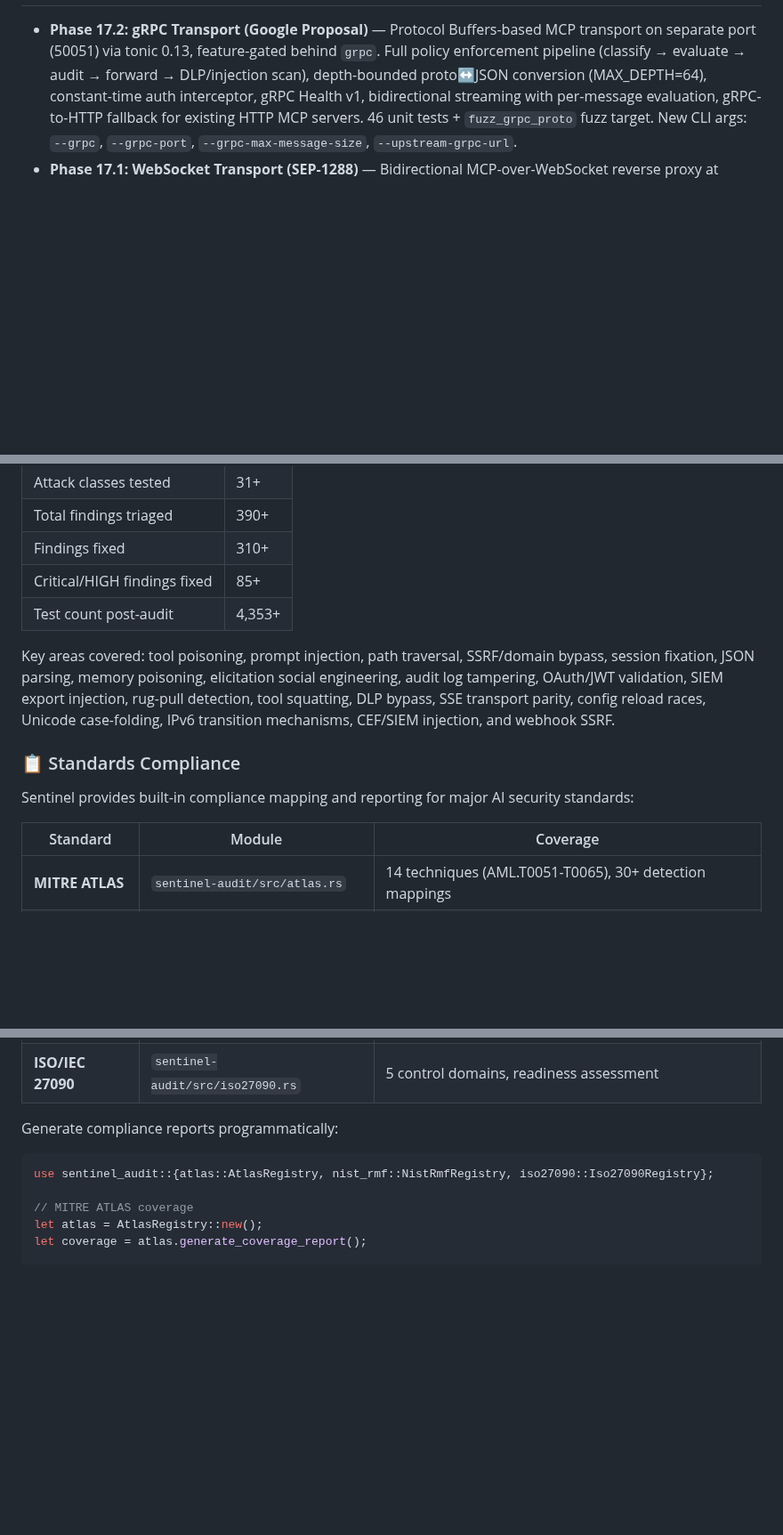
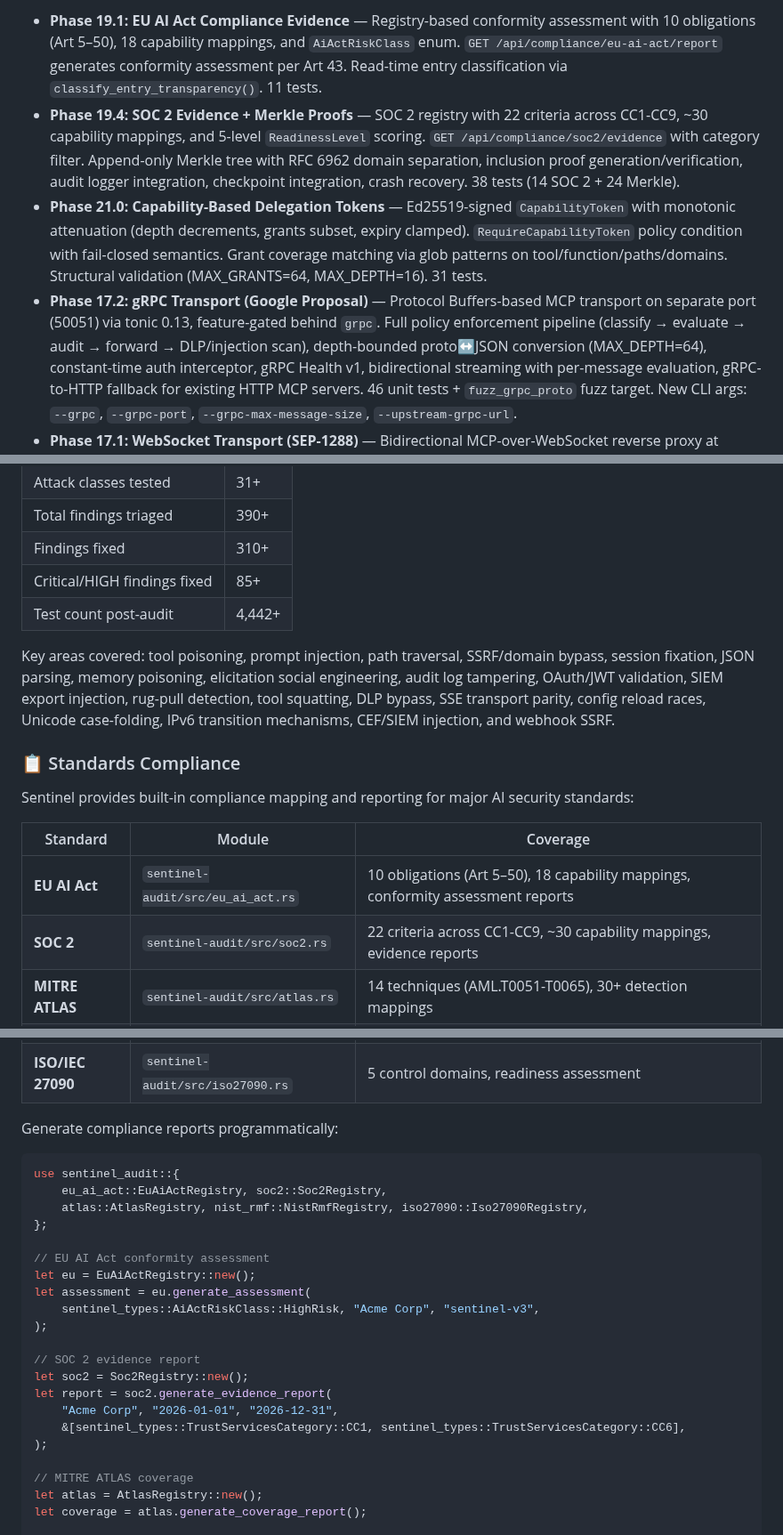
Before and after one commit to vellaveto/vellaveto, a Markdown page: README.md, 3 parts joined by grey strips. Shown at 89% size. Rendered like a GitHub page; blank space fills up the shorter version.

````diff
--- a/README.md
+++ b/README.md
@@ -46,4 +46,7 @@ Sentinel is a lightweight, high-performance firewall that sits between AI agents
 
+- **Phase 19.1: EU AI Act Compliance Evidence** — Registry-based conformity assessment with 10 obligations (Art 5–50), 18 capability mappings, and `AiActRiskClass` enum. `GET /api/compliance/eu-ai-act/report` generates conformity assessment per Art 43. Read-time entry classification via `classify_entry_transparency()`. 11 tests.
+- **Phase 19.4: SOC 2 Evidence + Merkle Proofs** — SOC 2 registry with 22 criteria across CC1-CC9, ~30 capability mappings, and 5-level `ReadinessLevel` scoring. `GET /api/compliance/soc2/evidence` with category filter. Append-only Merkle tree with RFC 6962 domain separation, inclusion proof generation/verification, audit logger integration, checkpoint integration, crash recovery. 38 tests (14 SOC 2 + 24 Merkle).
+- **Phase 21.0: Capability-Based Delegation Tokens** — Ed25519-signed `CapabilityToken` with monotonic attenuation (depth decrements, grants subset, expiry clamped). `RequireCapabilityToken` policy condition with fail-closed semantics. Grant coverage matching via glob patterns on tool/function/paths/domains. Structural validation (MAX_GRANTS=64, MAX_DEPTH=16). 31 tests.
 - **Phase 17.2: gRPC Transport (Google Proposal)** — Protocol Buffers-based MCP transport on separate port (50051) via tonic 0.13, feature-gated behind `grpc`. Full policy enforcement pipeline (classify → evaluate → audit → forward → DLP/injection scan), depth-bounded proto↔JSON conversion (MAX_DEPTH=64), constant-time auth interceptor, gRPC Health v1, bidirectional streaming with per-message evaluation, gRPC-to-HTTP fallback for existing HTTP MCP servers. 46 unit tests + `fuzz_grpc_proto` fuzz target. New CLI args: `--grpc`, `--grpc-port`, `--grpc-max-message-size`, `--upstream-grpc-url`.
 - **Phase 17.1: WebSocket Transport (SEP-1288)** — Bidirectional MCP-over-WebSocket reverse proxy at `/mcp/ws` with full policy enforcement, DLP/injection response scanning, TOCTOU-safe canonicalization, per-connection rate limiting, idle timeout, session binding, and fail-closed semantics. 29 unit tests + `fuzz_ws_frame` fuzz target. New CLI args: `--ws-max-message-size`, `--ws-idle-timeout`, `--ws-message-rate-limit`.
 - **Production-ready CI/CD** — 11 GitHub Actions workflows: CI, security audit, cargo-deny, dependency review, scorecard, provenance/SBOM, Docker publish (GHCR + Trivy), release automation (static binaries, checksums, SBOM, provenance), rustdoc Pages, PyPI publish (trusted OIDC), and crates.io publish (dependency-ordered).
@@ -924,7 +932,7 @@ Sentinel has undergone 35 rounds of adversarial security audit covering 31+ atta
 | Total findings triaged | 390+ |
 | Findings fixed | 310+ |
 | Critical/HIGH findings fixed | 85+ |
-| Test count post-audit | 4,353+ |
+| Test count post-audit | 4,442+ |
 
 Key areas covered: tool poisoning, prompt injection, path traversal, SSRF/domain bypass, session fixation, JSON parsing, memory poisoning, elicitation social engineering, audit log tampering, OAuth/JWT validation, SIEM export injection, rug-pull detection, tool squatting, DLP bypass, SSE transport parity, config reload races, Unicode case-folding, IPv6 transition mechanisms, CEF/SIEM injection, and webhook SSRF.
 
@@ -934,6 +942,8 @@ Sentinel provides built-in compliance mapping and reporting for major AI securit
 
 | Standard | Module | Coverage |
 |----------|--------|----------|
+| **EU AI Act** | `sentinel-audit/src/eu_ai_act.rs` | 10 obligations (Art 5–50), 18 capability mappings, conformity assessment reports |
+| **SOC 2** | `sentinel-audit/src/soc2.rs` | 22 criteria across CC1-CC9, ~30 capability mappings, evidence reports |
 | **MITRE ATLAS** | `sentinel-audit/src/atlas.rs` | 14 techniques (AML.T0051-T0065), 30+ detection mappings |
 | **OWASP AIVSS** | `sentinel-audit/src/aivss.rs` | Full severity scoring with AI-specific multipliers |
 | **NIST AI RMF** | `sentinel-audit/src/nist_rmf.rs` | All 4 functions (Govern, Map, Measure, Manage) |
@@ -941,7 +951,23 @@ Sentinel provides built-in compliance mapping and reporting for major AI securit
 
 Generate compliance reports programmatically:
 ```rust
-use sentinel_audit::{atlas::AtlasRegistry, nist_rmf::NistRmfRegistry, iso27090::Iso27090Registry};
+use sentinel_audit::{
+    eu_ai_act::EuAiActRegistry, soc2::Soc2Registry,
+    atlas::AtlasRegistry, nist_rmf::NistRmfRegistry, iso27090::Iso27090Registry,
+};
+
+// EU AI Act conformity assessment
+let eu = EuAiActRegistry::new();
+let assessment = eu.generate_assessment(
+    sentinel_types::AiActRiskClass::HighRisk, "Acme Corp", "sentinel-v3",
+);
+
+// SOC 2 evidence report
+let soc2 = Soc2Registry::new();
+let report = soc2.generate_evidence_report(
+    "Acme Corp", "2026-01-01", "2026-12-31",
+    &[sentinel_types::TrustServicesCategory::CC1, sentinel_types::TrustServicesCategory::CC6],
+);
 
 // MITRE ATLAS coverage
 let atlas = AtlasRegistry::new();
````
Also changed, not shown: other parts of README.md (+11 -6 lines).
